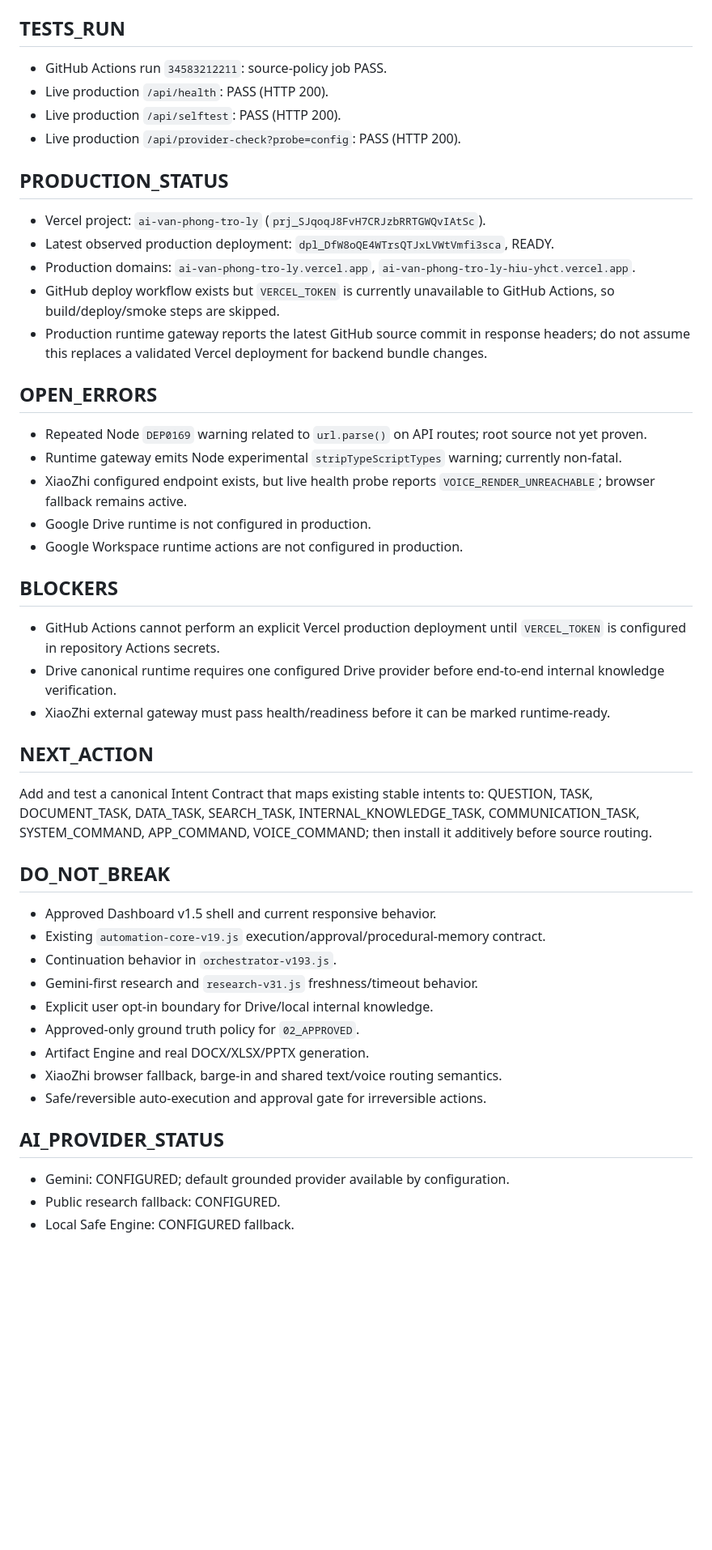
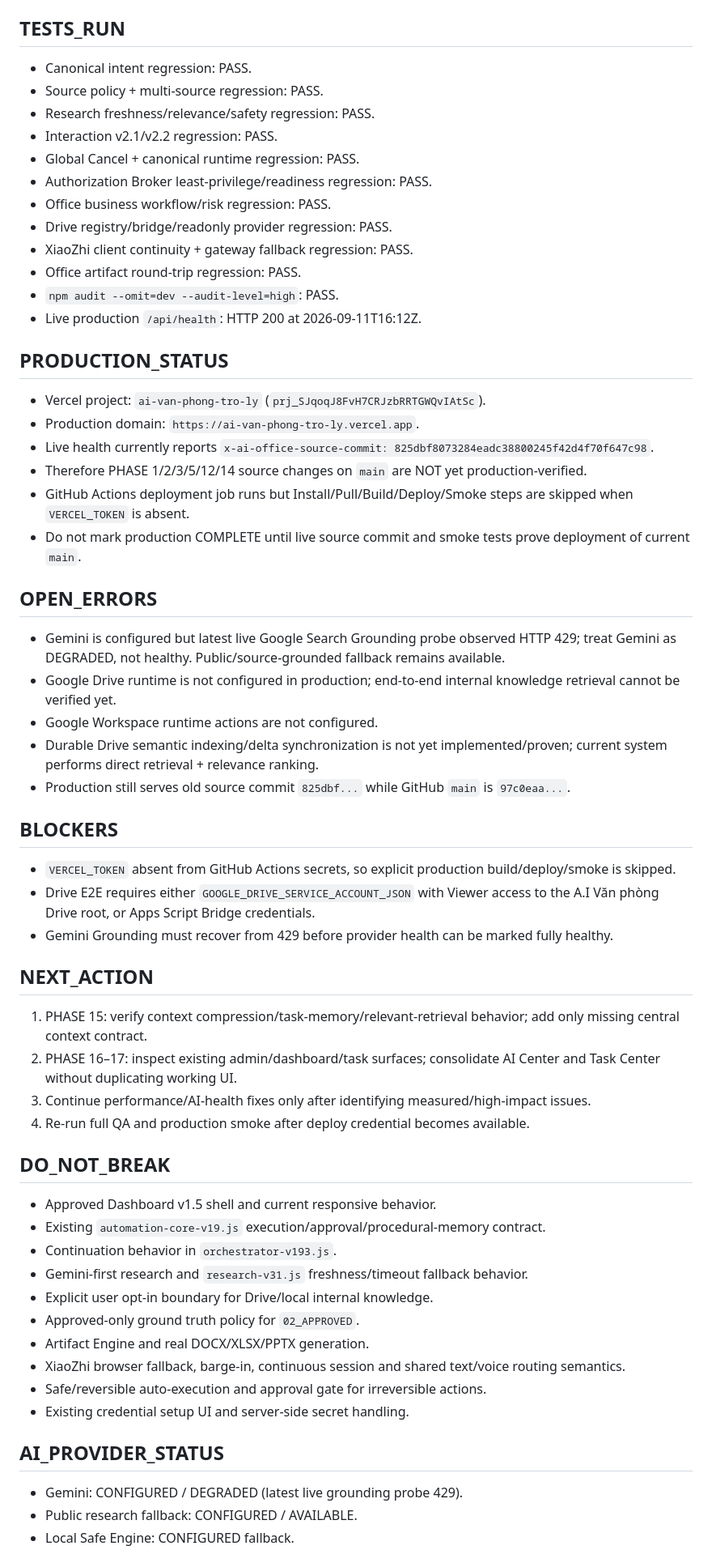
Before and after one commit to drngovothiennhan/A.I-V-n-Ph-ng-Tr-L-, a Markdown page: docs/AI_OFFICE_EXECUTION_STATE.md, the part around one of its changes. Shown at 81% size. Rendered like a GitHub page; blank space fills up the shorter version.

Commit message:
docs(state): checkpoint through authorization phase

```diff
--- a/docs/AI_OFFICE_EXECUTION_STATE.md
+++ b/docs/AI_OFFICE_EXECUTION_STATE.md
@@ -22,45 +44,58 @@ Introduce one additive canonical AI intent/orchestration contract above the exis
 - `docs/AI_OFFICE_EXECUTION_STATE.md`
 
 ## TESTS_RUN
-- GitHub Actions run `34583212211`: source-policy job PASS.
-- Live production `/api/health`: PASS (HTTP 200).
-- Live production `/api/selftest`: PASS (HTTP 200).
-- Live production `/api/provider-check?probe=config`: PASS (HTTP 200).
+- Canonical intent regression: PASS.
+- Source policy + multi-source regression: PASS.
+- Research freshness/relevance/safety regression: PASS.
+- Interaction v2.1/v2.2 regression: PASS.
+- Global Cancel + canonical runtime regression: PASS.
+- Authorization Broker least-privilege/readiness regression: PASS.
+- Office business workflow/risk regression: PASS.
+- Drive registry/bridge/readonly provider regression: PASS.
+- XiaoZhi client continuity + gateway fallback regression: PASS.
+- Office artifact round-trip regression: PASS.
+- `npm audit --omit=dev --audit-level=high`: PASS.
+- Live production `/api/health`: HTTP 200 at 2026-09-11T16:12Z.
 
 ## PRODUCTION_STATUS
 - Vercel project: `ai-van-phong-tro-ly` (`prj_SJqoqJ8FvH7CRJzbRRTGWQvIAtSc`).
-- Latest observed production deployment: `dpl_DfW8oQE4WTrsQTJxLVWtVmfi3sca`, READY.
-- Production domains: `ai-van-phong-tro-ly.vercel.app`, `ai-van-phong-tro-ly-hiu-yhct.vercel.app`.
-- GitHub deploy workflow exists but `VERCEL_TOKEN` is currently unavailable to GitHub Actions, so build/deploy/smoke steps are skipped.
-- Production runtime gateway reports the latest GitHub source commit in response headers; do not assume this replaces a validated Vercel deployment for backend bundle changes.
+- Production domain: `https://ai-van-phong-tro-ly.vercel.app`.
+- Live health currently reports `x-ai-office-source-commit: 825dbf8073284eadc38800245f42d4f70f647c98`.
+- Therefore PHASE 1/2/3/5/12/14 source changes on `main` are NOT yet production-verified.
+- GitHub Actions deployment job runs but Install/Pull/Build/Deploy/Smoke steps are skipped when `VERCEL_TOKEN` is absent.
+- Do not mark production COMPLETE until live source commit and smoke tests prove deployment of current `main`.
 
 ## OPEN_ERRORS
-- Repeated Node `DEP0169` warning related to `url.parse()` on API routes; root source not yet proven.
-- Runtime gateway emits Node experimental `stripTypeScriptTypes` warning; currently non-fatal.
-- XiaoZhi configured endpoint exists, but live health probe reports `VOICE_RENDER_UNREACHABLE`; browser fallback remains active.
-- Google Drive runtime is not configured in production.
-- Google Workspace runtime actions are not configured in production.
+- Gemini is configured but latest live Google Search Grounding probe observed HTTP 429; treat Gemini as DEGRADED, not healthy. Public/source-grounded fallback remains available.
+- Google Drive runtime is not configured in production; end-to-end internal knowledge retrieval cannot be verified yet.
+- Google Workspace runtime actions are not configured.
+- Durable Drive semantic indexing/delta synchronization is not yet implemented/proven; current system performs direct retrieval + relevance ranking.
+- Production still serves old source commit `825dbf...` while GitHub `main` is `97c0eaa...`.
 
 ## BLOCKERS
-- GitHub Actions cannot perform an explicit Vercel production deployment until `VERCEL_TOKEN` is configured in repository Actions secrets.
-- Drive canonical runtime requires one configured Drive provider before end-to-end internal knowledge verification.
-- XiaoZhi external gateway must pass health/readiness before it can be marked runtime-ready.
+- `VERCEL_TOKEN` absent from GitHub Actions secrets, so explicit production build/deploy/smoke is skipped.
+- Drive E2E requires either `GOOGLE_DRIVE_SERVICE_ACCOUNT_JSON` with Viewer access to the A.I Văn phòng Drive root, or Apps Script Bridge credentials.
+- Gemini Grounding must recover from 429 before provider health can be marked fully healthy.
 
 ## NEXT_ACTION
-Add and test a canonical Intent Contract that maps existing stable intents to: QUESTION, TASK, DOCUMENT_TASK, DATA_TASK, SEARCH_TASK, INTERNAL_KNOWLEDGE_TASK, COMMUNICATION_TASK, SYSTEM_COMMAND, APP_COMMAND, VOICE_COMMAND; then install it additively before source routing.
+1. PHASE 15: verify context compression/task-memory/relevant-retrieval behavior; add only missing central context contract.
+2. PHASE 16–17: inspect existing admin/dashboard/task surfaces; consolidate AI Center and Task Center without duplicating working UI.
+3. Continue performance/AI-health fixes only after identifying measured/high-impact issues.
+4. Re-run full QA and production smoke after deploy credential becomes available.
 
 ## DO_NOT_BREAK
 - Approved Dashboard v1.5 shell and current responsive behavior.
 - Existing `automation-core-v19.js` execution/approval/procedural-memory contract.
 - Continuation behavior in `orchestrator-v193.js`.
-- Gemini-first research and `research-v31.js` freshness/timeout behavior.
+- Gemini-first research and `research-v31.js` freshness/timeout fallback behavior.
 - Explicit user opt-in boundary for Drive/local internal knowledge.
 - Approved-only ground truth policy for `02_APPROVED`.
 - Artifact Engine and real DOCX/XLSX/PPTX generation.
-- XiaoZhi browser fallback, barge-in and shared text/voice routing semantics.
+- XiaoZhi browser fallback, barge-in, continuous session and shared text/voice routing semantics.
 - Safe/reversible auto-execution and approval gate for irreversible actions.
+- Existing credential setup UI and server-side secret handling.
 
 ## AI_PROVIDER_STATUS
-- Gemini: CONFIGURED; default grounded provider available by configuration.
-- Public research fallback: CONFIGURED.
+- Gemini: CONFIGURED / DEGRADED (latest live grounding probe 429).
+- Public research fallback: CONFIGURED / AVAILABLE.
 - Local Safe Engine: CONFIGURED fallback.
```
Also changed, not shown: other parts of docs/AI_OFFICE_EXECUTION_STATE.md (+35 -12 lines).
